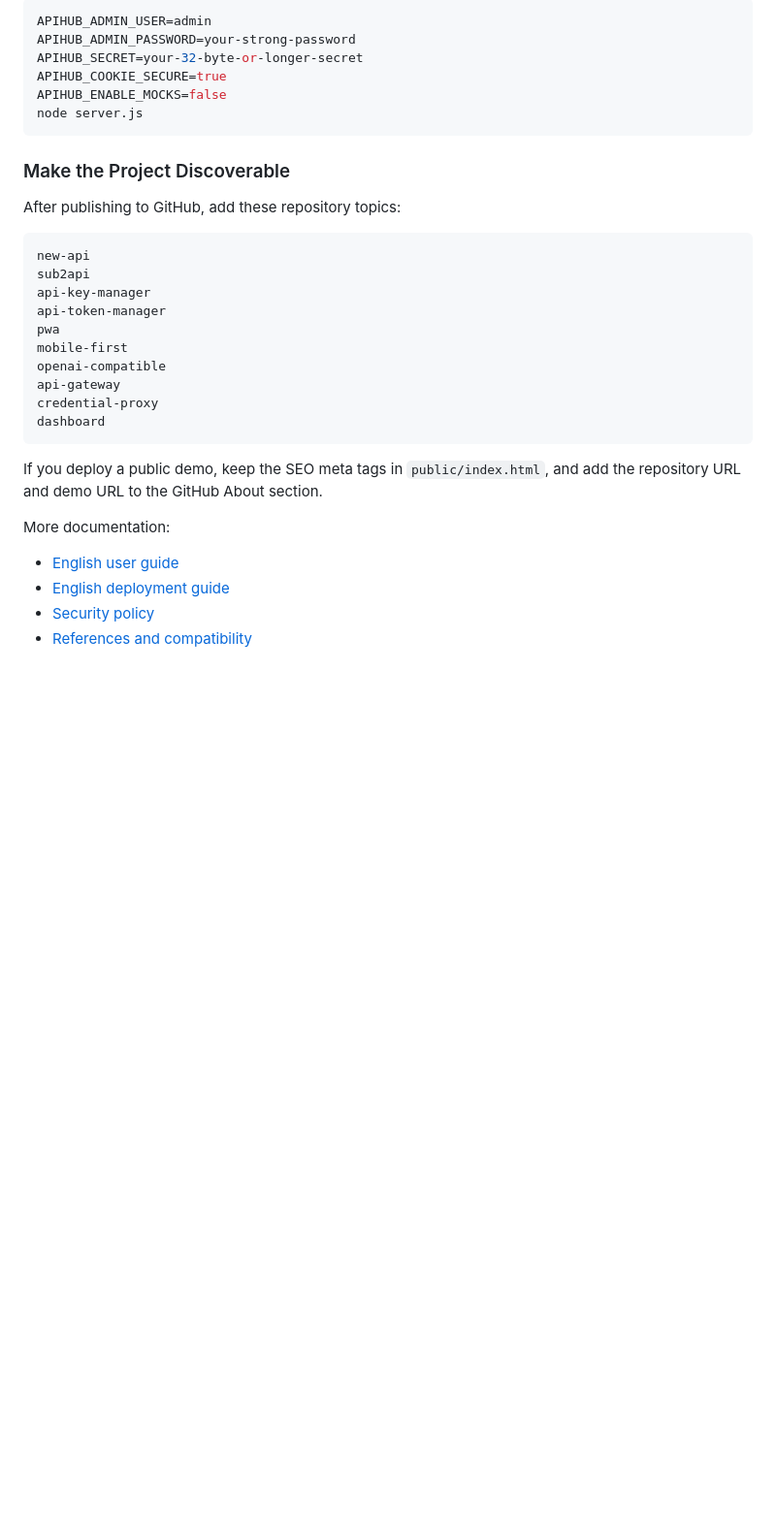
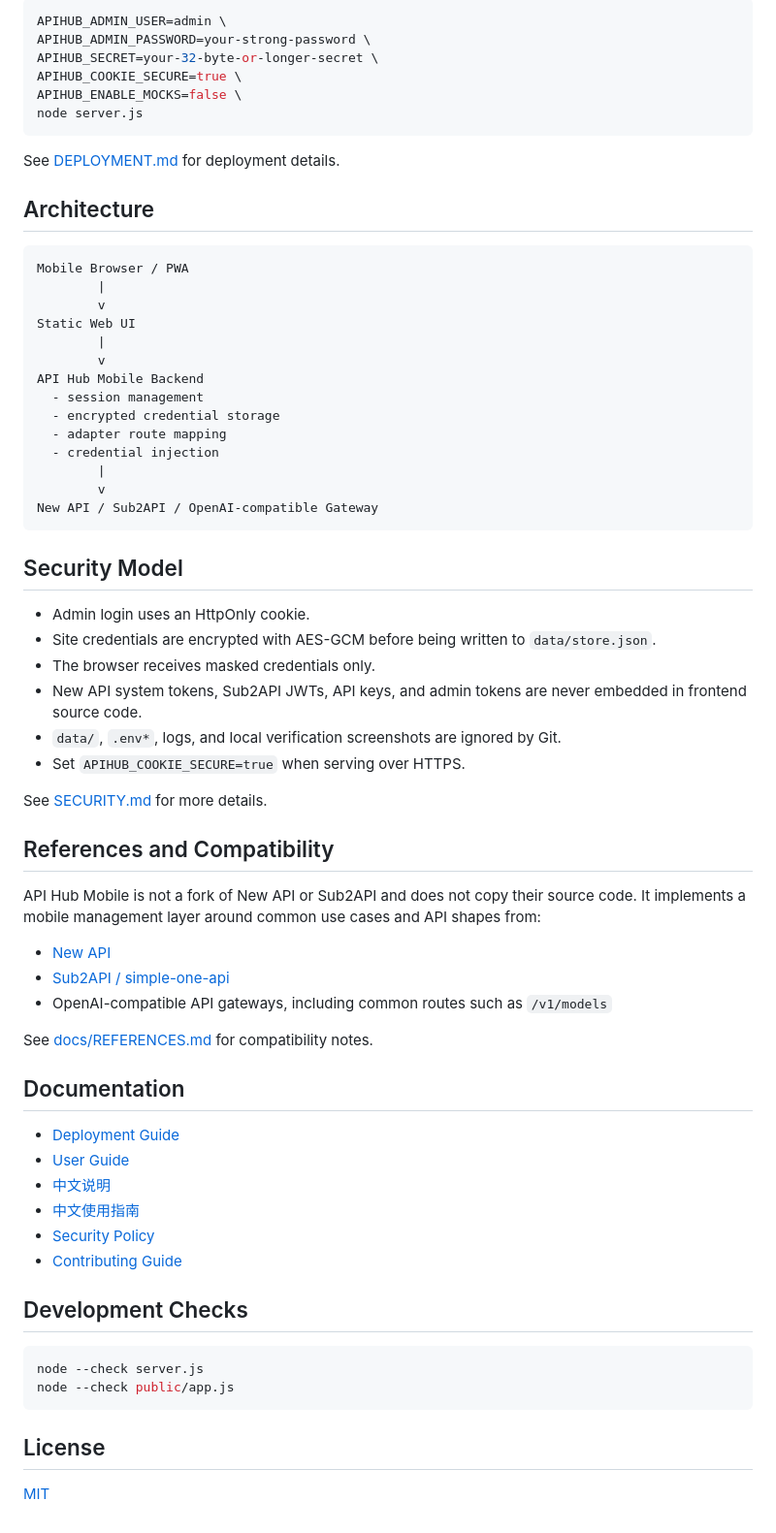
Before and after one commit to gaoLfun/APIHub-Mobile, a Markdown page: README.md, the part around one of its changes. Shown at 97% size. Drawn GitHub-style; blank space fills up the shorter version.

Commit message:
Improve bilingual documentation

````diff
--- a/README.md
+++ b/README.md
@@ -143,35 +59,71 @@ After logging in, change the password in Settings and delete the initial passwor
 
 ```bash
-APIHUB_ADMIN_USER=admin
-APIHUB_ADMIN_PASSWORD=your-strong-password
-APIHUB_SECRET=your-32-byte-or-longer-secret
-APIHUB_COOKIE_SECURE=true
-APIHUB_ENABLE_MOCKS=false
+APIHUB_ADMIN_USER=admin \
+APIHUB_ADMIN_PASSWORD=your-strong-password \
+APIHUB_SECRET=your-32-byte-or-longer-secret \
+APIHUB_COOKIE_SECURE=true \
+APIHUB_ENABLE_MOCKS=false \
 node server.js
 ```
 
-### Make the Project Discoverable
+See [DEPLOYMENT.md](DEPLOYMENT.md) for deployment details.
 
-After publishing to GitHub, add these repository topics:
+## Architecture
 
 ```text
-new-api
-sub2api
-api-key-manager
-api-token-manager
-pwa
-mobile-first
-openai-compatible
-api-gateway
-credential-proxy
-dashboard
+Mobile Browser / PWA
+        |
+        v
+Static Web UI
+        |
+        v
+API Hub Mobile Backend
+  - session management
+  - encrypted credential storage
+  - adapter route mapping
+  - credential injection
+        |
+        v
+New API / Sub2API / OpenAI-compatible Gateway
 ```
 
-If you deploy a public demo, keep the SEO meta tags in `public/index.html`, and add the repository URL and demo URL to the GitHub About section.
+## Security Model
 
-More documentation:
+- Admin login uses an HttpOnly cookie.
+- Site credentials are encrypted with AES-GCM before being written to `data/store.json`.
+- The browser receives masked credentials only.
+- New API system tokens, Sub2API JWTs, API keys, and admin tokens are never embedded in frontend source code.
+- `data/`, `.env*`, logs, and local verification screenshots are ignored by Git.
+- Set `APIHUB_COOKIE_SECURE=true` when serving over HTTPS.
 
-- [English user guide](docs/en-US/USER_GUIDE.md)
-- [English deployment guide](docs/en-US/DEPLOYMENT.md)
-- [Security policy](SECURITY.md)
-- [References and compatibility](docs/REFERENCES.md)
+See [SECURITY.md](SECURITY.md) for more details.
+
+## References and Compatibility
+
+API Hub Mobile is not a fork of New API or Sub2API and does not copy their source code. It implements a mobile management layer around common use cases and API shapes from:
+
+- [New API](https://github.com/QuantumNous/new-api)
+- [Sub2API / simple-one-api](https://github.com/fruitbars/simple-one-api)
+- OpenAI-compatible API gateways, including common routes such as `/v1/models`
+
+See [docs/REFERENCES.md](docs/REFERENCES.md) for compatibility notes.
+
+## Documentation
+
+- [Deployment Guide](DEPLOYMENT.md)
+- [User Guide](docs/en-US/USER_GUIDE.md)
+- [中文说明](README.zh-CN.md)
+- [中文使用指南](docs/zh-CN/USER_GUIDE.md)
+- [Security Policy](SECURITY.md)
+- [Contributing Guide](CONTRIBUTING.md)
+
+## Development Checks
+
+```bash
+node --check server.js
+node --check public/app.js
+```
+
+## License
+
+[MIT](LICENSE)
````
Also changed, not shown: other parts of README.md (+28 -112 lines), DEPLOYMENT.md (added, +165 -0 lines), README.zh-CN.md (added, +129 -0 lines).
